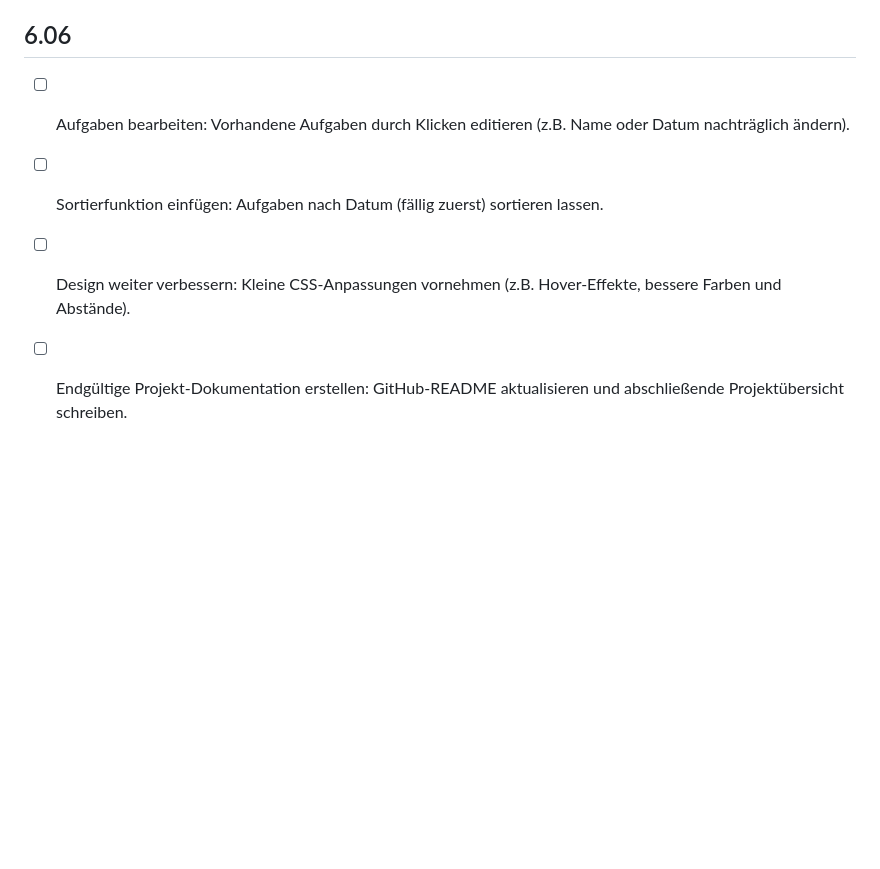
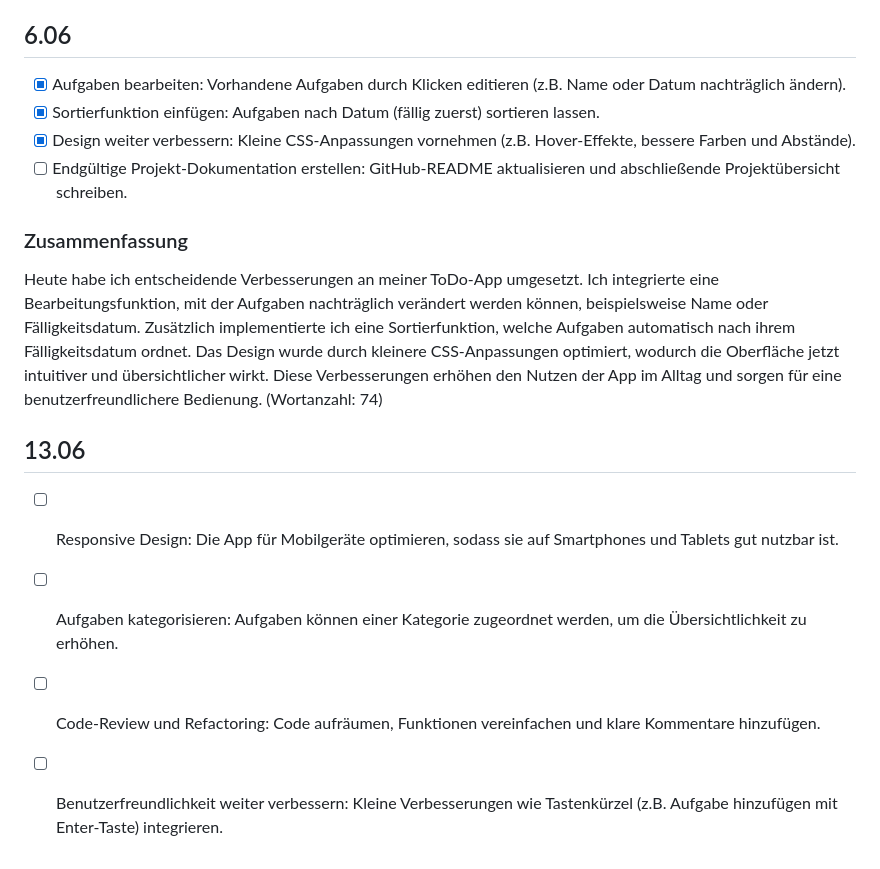
Before and after one commit to IvanKos19/Lernperiode-10, a Markdown page: README.md, the part around the change. Rendered like a GitHub page; blank space fills up the shorter version.

```diff
--- a/README.md
+++ b/README.md
@@ -48,7 +48,16 @@ Am heutigen Tag habe ich dafür gesorgt, dass die Aufgaben in meiner App dauerha
 Heute habe ich vier wichtige Verbesserungen an meiner ToDo-App umgesetzt. Zuerst habe ich ein zusätzliches Eingabefeld für das Fälligkeitsdatum integriert, wodurch Aufgaben nun optional mit einem Datum versehen werden können. Anschließend habe ich eine visuelle Markierung eingebaut, die überfällige Aufgaben automatisch rot hervorhebt. Außerdem wurde eine einfache Filterfunktion ergänzt, mit der Aufgaben nach Stichwörtern durchsucht werden können. Zum Abschluss habe ich den gesamten Code aufgeräumt, überflüssige Teile entfernt, Kommentare ergänzt und die Struktur übersichtlicher gestaltet. Dadurch ist die App jetzt funktional vollständig und benutzerfreundlicher geworden. (Wortanzahl: 91)
 
 ## 6.06
-- [ ] Aufgaben bearbeiten: Vorhandene Aufgaben durch Klicken editieren (z.B. Name oder Datum nachträglich ändern).
-- [ ] Sortierfunktion einfügen: Aufgaben nach Datum (fällig zuerst) sortieren lassen.
-- [ ] Design weiter verbessern: Kleine CSS-Anpassungen vornehmen (z.B. Hover-Effekte, bessere Farben und Abstände).
+- [X] Aufgaben bearbeiten: Vorhandene Aufgaben durch Klicken editieren (z.B. Name oder Datum nachträglich ändern).
+- [X] Sortierfunktion einfügen: Aufgaben nach Datum (fällig zuerst) sortieren lassen.
+- [X] Design weiter verbessern: Kleine CSS-Anpassungen vornehmen (z.B. Hover-Effekte, bessere Farben und Abstände).
 - [ ] Endgültige Projekt-Dokumentation erstellen: GitHub-README aktualisieren und abschließende Projektübersicht schreiben.
+
+### Zusammenfassung
+Heute habe ich entscheidende Verbesserungen an meiner ToDo-App umgesetzt. Ich integrierte eine Bearbeitungsfunktion, mit der Aufgaben nachträglich verändert werden können, beispielsweise Name oder Fälligkeitsdatum. Zusätzlich implementierte ich eine Sortierfunktion, welche Aufgaben automatisch nach ihrem Fälligkeitsdatum ordnet. Das Design wurde durch kleinere CSS-Anpassungen optimiert, wodurch die Oberfläche jetzt intuitiver und übersichtlicher wirkt. Diese Verbesserungen erhöhen den Nutzen der App im Alltag und sorgen für eine benutzerfreundlichere Bedienung. (Wortanzahl: 74)
+
+## 13.06
+- [ ] Responsive Design: Die App für Mobilgeräte optimieren, sodass sie auf Smartphones und Tablets gut nutzbar ist.
+- [ ] Aufgaben kategorisieren: Aufgaben können einer Kategorie zugeordnet werden, um die Übersichtlichkeit zu erhöhen.
+- [ ] Code-Review und Refactoring: Code aufräumen, Funktionen vereinfachen und klare Kommentare hinzufügen.
+- [ ] Benutzerfreundlichkeit weiter verbessern: Kleine Verbesserungen wie Tastenkürzel (z.B. Aufgabe hinzufügen mit Enter-Taste) integrieren.
```
